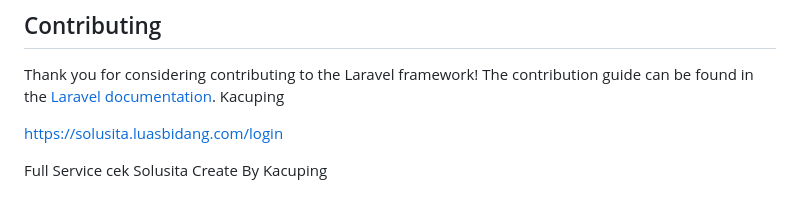
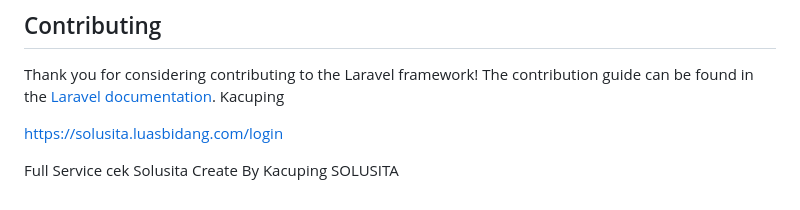
Before and after one commit to kacuping/Solusita, a Markdown page: README.md, the part around the change. GitHub-like rendering.

Commit message:
Solusita Update

```diff
--- a/README.md
+++ b/README.md
@@ -52,3 +52,4 @@ https://solusita.luasbidang.com/login
 Full Service
 cek Solusita
 Create By Kacuping
+SOLUSITA
```
